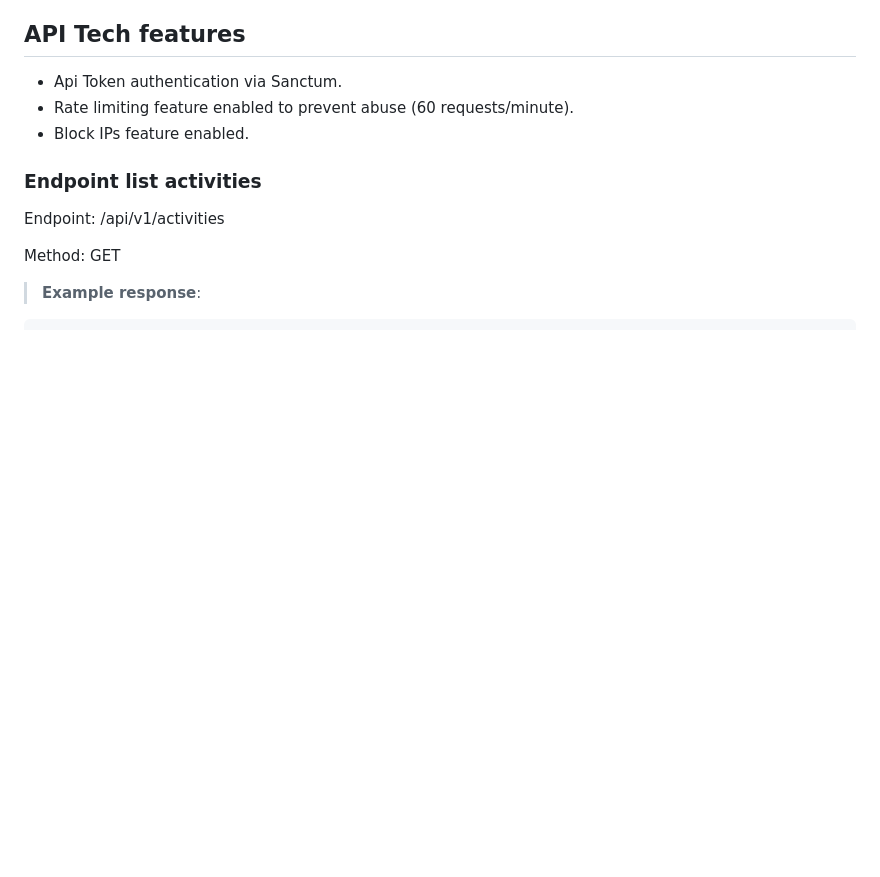
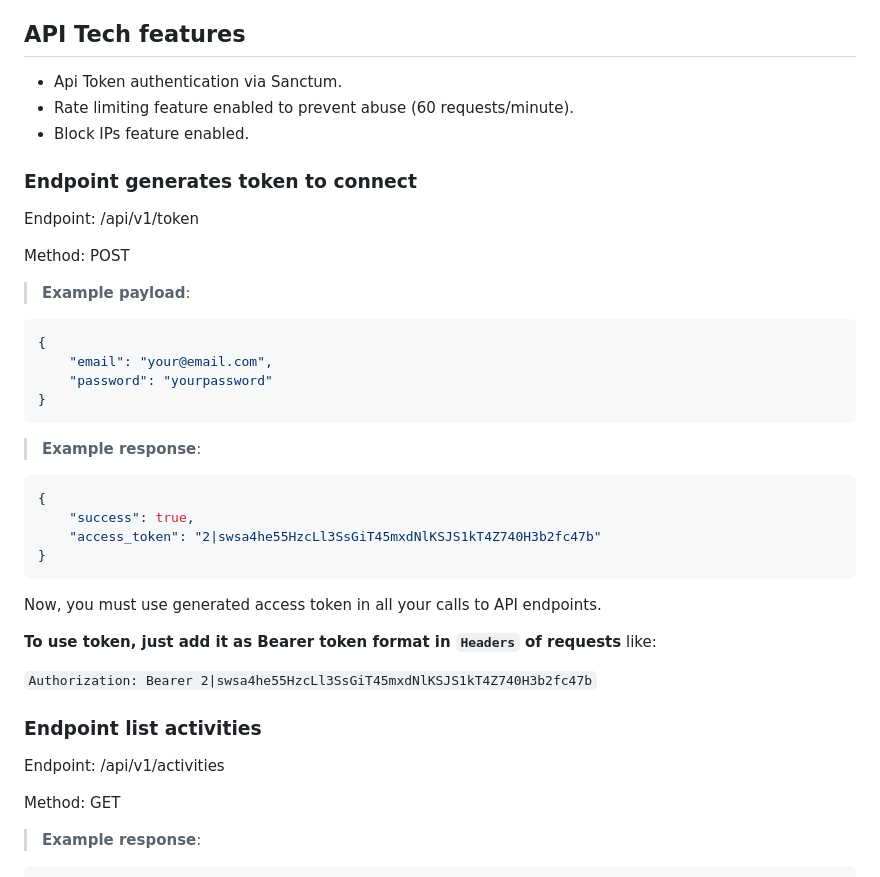
Before and after one commit to fernandod1/fitness-tracker, a Markdown page: README.md, the part around the change. GitHub-like rendering; blank space fills up the shorter version.

````diff
--- a/README.md
+++ b/README.md
@@ -31,6 +31,34 @@ Created API Rest with 3 endpoints:
 - Api Token authentication via Sanctum.
 - Rate limiting feature enabled to prevent abuse (60 requests/minute).
 - Block IPs feature enabled.
+
+### Endpoint generates token to connect
+
+Endpoint: /api/v1/token
+
+Method: POST
+
+> __Example payload__:
+```json
+{
+    "email": "your@email.com",
+    "password": "yourpassword"
+}
+```
+> __Example response__:
+
+```json
+{
+    "success": true,
+    "access_token": "2|swsa4he55HzcLl3SsGiT45mxdNlKSJS1kT4Z740H3b2fc47b"
+}
+```
+
+Now, you must use generated access token in all your calls to API endpoints.
+
+__To use token, just add it as Bearer token format in ```Headers``` of requests__ like:
+
+```Authorization: Bearer 2|swsa4he55HzcLl3SsGiT45mxdNlKSJS1kT4Z740H3b2fc47b```
 
 ### Endpoint list activities
 
````
